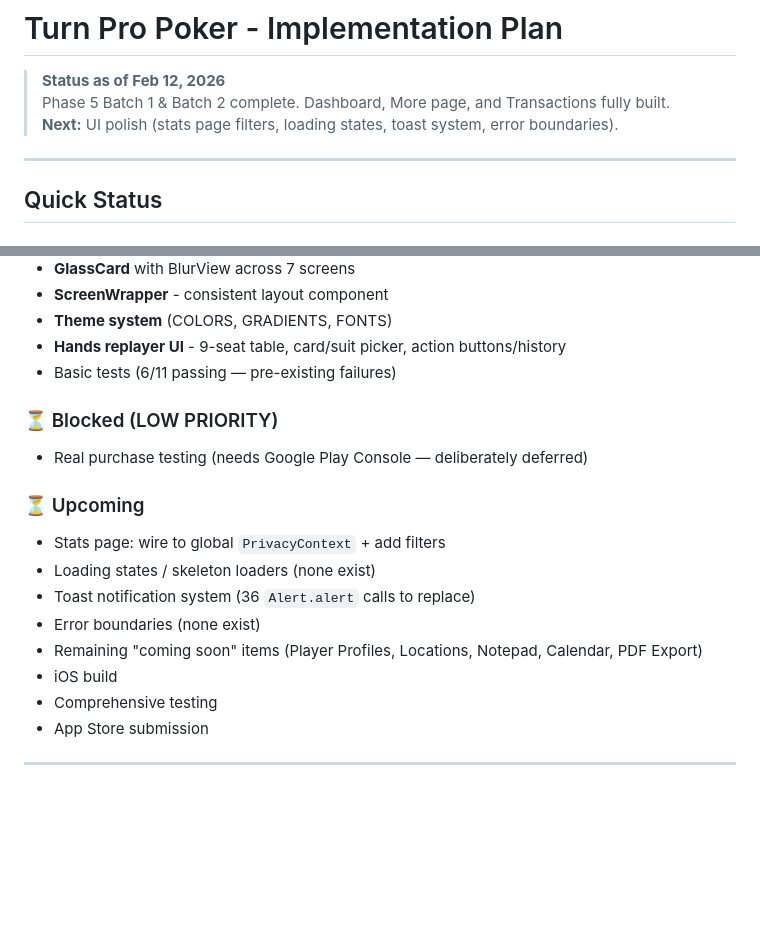
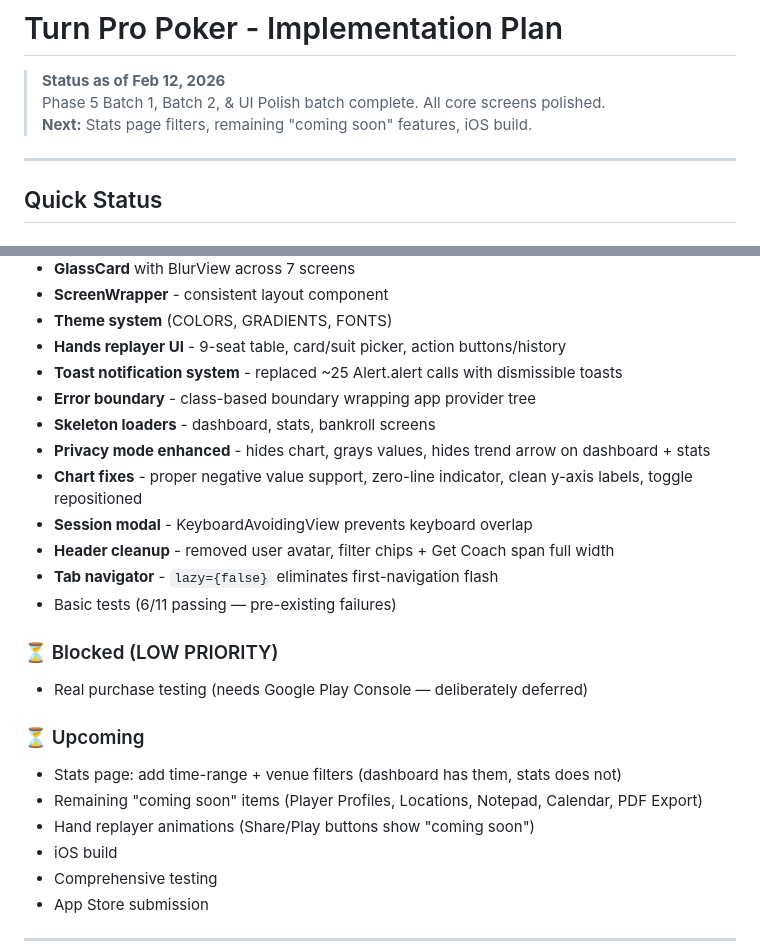
Before and after one commit to Pescatarian/Turn-Pro-Poker, a Markdown page: implementation-plan.md, 2 parts joined by grey strips. Drawn GitHub-style; blank space fills up the shorter version.

Commit message:
docs: update implementation-plan and Next Phase with completed UI polish items

```diff
--- a/implementation-plan.md
+++ b/implementation-plan.md
@@ -1,8 +1,8 @@
 # Turn Pro Poker - Implementation Plan
 
 > **Status as of Feb 12, 2026**
-> Phase 5 Batch 1 & Batch 2 complete. Dashboard, More page, and Transactions fully built.
-> **Next:** UI polish (stats page filters, loading states, toast system, error boundaries).
+> Phase 5 Batch 1, Batch 2, & UI Polish batch complete. All core screens polished.
+> **Next:** Stats page filters, remaining "coming soon" features, iOS build.
 
 ---
 
@@ -37,17 +37,23 @@
 - **ScreenWrapper** - consistent layout component
 - **Theme system** (COLORS, GRADIENTS, FONTS)
 - **Hands replayer UI** - 9-seat table, card/suit picker, action buttons/history
+- **Toast notification system** - replaced ~25 Alert.alert calls with dismissible toasts
+- **Error boundary** - class-based boundary wrapping app provider tree
+- **Skeleton loaders** - dashboard, stats, bankroll screens
+- **Privacy mode enhanced** - hides chart, grays values, hides trend arrow on dashboard + stats
+- **Chart fixes** - proper negative value support, zero-line indicator, clean y-axis labels, toggle repositioned
+- **Session modal** - KeyboardAvoidingView prevents keyboard overlap
+- **Header cleanup** - removed user avatar, filter chips + Get Coach span full width
+- **Tab navigator** - `lazy={false}` eliminates first-navigation flash
 - Basic tests (6/11 passing — pre-existing failures)
 
 ### ⏳ Blocked (LOW PRIORITY)
 - Real purchase testing (needs Google Play Console — deliberately deferred)
 
 ### ⏳ Upcoming
-- Stats page: wire to global `PrivacyContext` + add filters
-- Loading states / skeleton loaders (none exist)
-- Toast notification system (36 `Alert.alert` calls to replace)
-- Error boundaries (none exist)
+- Stats page: add time-range + venue filters (dashboard has them, stats does not)
 - Remaining "coming soon" items (Player Profiles, Locations, Notepad, Calendar, PDF Export)
+- Hand replayer animations (Share/Play buttons show "coming soon")
 - iOS build
 - Comprehensive testing
 - App Store submission
```
Also changed, not shown: Next Phase.md (+13 -6 lines).
